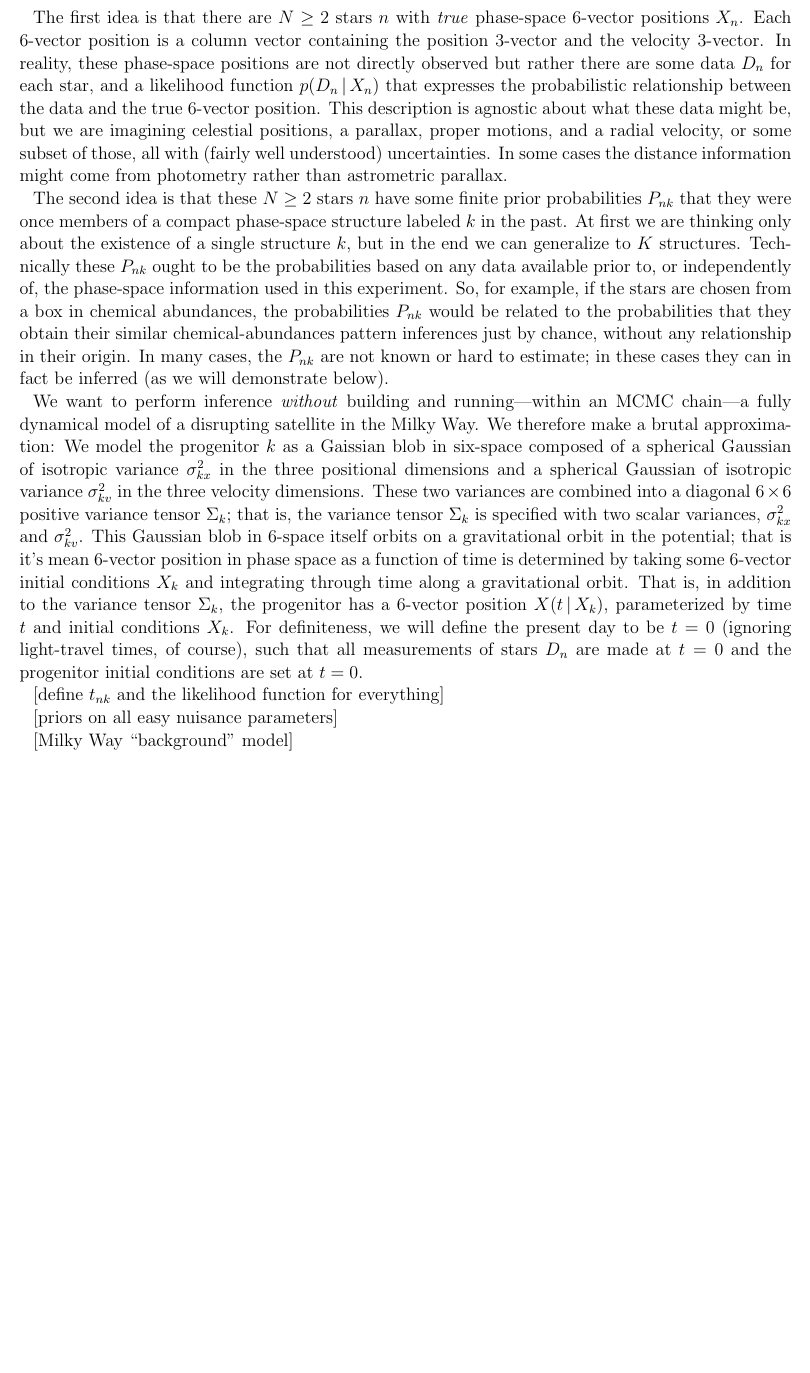
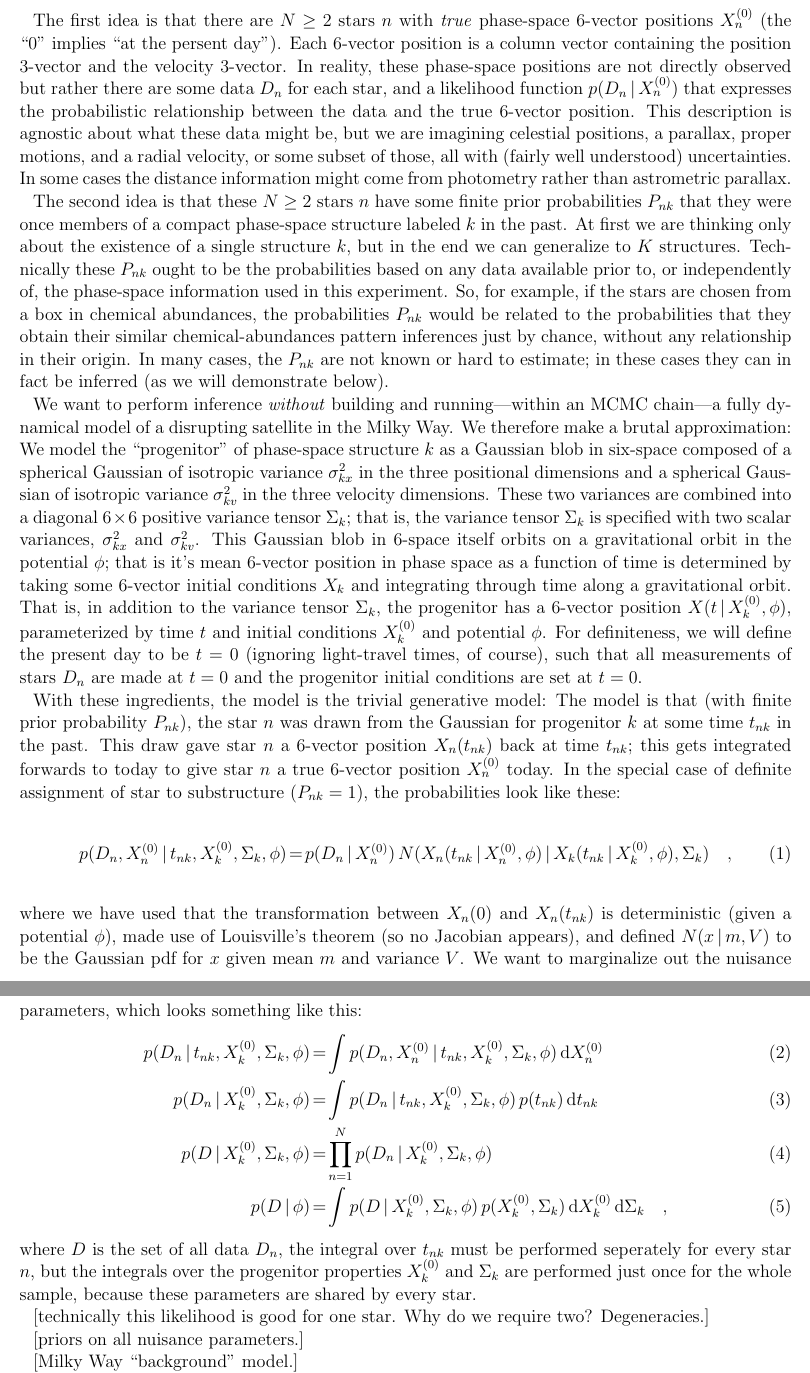
Before and after one commit to davidwhogg/BreadAndButter, a LaTeX paper (documents/bnb.tex): part of page 2 of 3 before the commit and two parts of pages 2 and 3 of 3 after it, the two joined at a grey line, cut at the place of the change, the shorter picture padded with empty space. Compiled offline with pdfLaTeX; an older LaTeX class or package is replaced by its successor.

Commit message:
likelihood and marginalized likelihood

```diff
--- a/documents/bnb.tex
+++ b/documents/bnb.tex
@@ -6,6 +6,7 @@
 \newcommand{\project}[1]{\textsl{#1}}
 \newcommand{\gaia}{\project{Gaia}}
 \newcommand{\given}{\,|\,}
+\newcommand{\dd}{\mathrm{d}}
 \newcommand{\transpose}[1]{{#1}^{\mathsf{T}}}
 \newcommand{\inverse}[1]{{#1}^{-1}}
 
@@ -77,18 +78,18 @@ discussed.
 \section{The model}
 
 The first idea is that there are $N\geq 2$ stars $n$ with \emph{true}
-phase-space 6-vector positions $X_n$.  Each 6-vector position is a
-column vector containing the position 3-vector and the velocity
-3-vector.  In reality, these phase-space positions are not directly
-observed but rather there are some data $D_n$ for each star, and a
-likelihood function $p(D_n\given X_n)$ that expresses the
-probabilistic relationship between the data and the true 6-vector
-position.  This description is agnostic about what these data might
-be, but we are imagining celestial positions, a parallax, proper
-motions, and a radial velocity, or some subset of those, all with
-(fairly well understood) uncertainties.  In some cases the distance
-information might come from photometry rather than astrometric
-parallax.
+phase-space 6-vector positions $X_n^{(0)}$ (the ``$0$'' implies ``at the
+persent day'').  Each 6-vector position is a column vector containing
+the position 3-vector and the velocity 3-vector.  In reality, these
+phase-space positions are not directly observed but rather there are
+some data $D_n$ for each star, and a likelihood function $p(D_n\given
+X_n^{(0)})$ that expresses the probabilistic relationship between the data
+and the true 6-vector position.  This description is agnostic about
+what these data might be, but we are imagining celestial positions, a
+parallax, proper motions, and a radial velocity, or some subset of
+those, all with (fairly well understood) uncertainties.  In some cases
+the distance information might come from photometry rather than
+astrometric parallax.
 
 The second idea is that these $N\geq 2$ stars $n$ have some finite
 prior probabilities $P_{nk}$ that they were once members of a compact
@@ -108,32 +109,73 @@ demonstrate below).
 We want to perform inference \emph{without} building and
 running---within an MCMC chain---a fully dynamical model of a
 disrupting satellite in the Milky Way.  We therefore make a brutal
-approximation: We model the progenitor $k$ as a Gaissian blob in
-six-space composed of a spherical Gaussian of isotropic variance
-$\sigma_{kx}^2$ in the three positional dimensions and a spherical
-Gaussian of isotropic variance $\sigma_{kv}^2$ in the three velocity
-dimensions.  These two variances are combined into a diagonal $6\times
-6$ positive variance tensor $\Sigma_k$; that is, the variance tensor
-$\Sigma_k$ is specified with two scalar variances, $\sigma_{kx}^2$ and
-$\sigma_{kv}^2$.  This Gaussian blob in 6-space itself orbits on a
-gravitational orbit in the potential; that is it's mean 6-vector
-position in phase space as a function of time is determined by taking
-some 6-vector initial conditions $X_k$ and integrating through time
-along a gravitational orbit.  That is, in addition to the variance
-tensor $\Sigma_k$, the progenitor has a 6-vector position $X(t\given
-X_k)$, parameterized by time $t$ and initial conditions $X_k$.  For
-definiteness, we will define the present day to be $t=0$ (ignoring
-light-travel times, of course), such that all measurements of stars
-$D_n$ are made at $t=0$ and the progenitor initial conditions are set
-at $t=0$.
+approximation: We model the ``progenitor'' of phase-space structure
+$k$ as a Gaussian blob in six-space composed of a spherical Gaussian
+of isotropic variance $\sigma_{kx}^2$ in the three positional
+dimensions and a spherical Gaussian of isotropic variance
+$\sigma_{kv}^2$ in the three velocity dimensions.  These two variances
+are combined into a diagonal $6\times 6$ positive variance tensor
+$\Sigma_k$; that is, the variance tensor $\Sigma_k$ is specified with
+two scalar variances, $\sigma_{kx}^2$ and $\sigma_{kv}^2$.  This
+Gaussian blob in 6-space itself orbits on a gravitational orbit in the
+potential $\phi$; that is it's mean 6-vector position in phase space
+as a function of time is determined by taking some 6-vector initial
+conditions $X_k$ and integrating through time along a gravitational
+orbit.  That is, in addition to the variance tensor $\Sigma_k$, the
+progenitor has a 6-vector position $X(t\given X_k^{(0)},\phi)$, parameterized by
+time $t$ and initial conditions $X_k^{(0)}$ and potential $\phi$.  For definiteness, we will
+define the present day to be $t=0$ (ignoring light-travel times, of
+course), such that all measurements of stars $D_n$ are made at $t=0$
+and the progenitor initial conditions are set at $t=0$.
 
-[define $t_{nk}$ and the likelihood function for everything]
+With these ingredients, the model is the trivial generative model: The
+model is that (with finite prior probability $P_{nk}$), the star $n$
+was drawn from the Gaussian for progenitor $k$ at some time $t_{nk}$
+in the past.  This draw gave star $n$ a 6-vector position
+$X_n(t_{nk})$ back at time $t_{nk}$; this gets integrated forwards to
+today to give star $n$ a true 6-vector position $X_n^{(0)}$ today.  In the special case
+of definite assignment of star to substructure ($P_{nk}=1$), the
+probabilities look like these:
+\begin{eqnarray}
+p(D_n, X_n^{(0)}\given t_{nk}, X_k^{(0)}, \Sigma_k, \phi) &=&
+  p(D_n\given X_n^{(0)})\,N(X_n(t_{nk}\given X_n^{(0)}, \phi)\given X_k(t_{nk}\given X_k^{(0)}, \phi), \Sigma_k)
+\quad ,
+\end{eqnarray}
+where we have used that the transformation between $X_n(0)$ and
+$X_n(t_{nk})$ is deterministic (given a potential $\phi$), made use of
+Louisville's theorem (so no Jacobian appears), and defined $N(x\given
+m, V)$ to be the Gaussian pdf for $x$ given mean $m$ and variance $V$.
+We want to marginalize out the nuisance parameters, which looks
+something like this:
+\begin{eqnarray}
+p(D_n\given t_{nk}, X_k^{(0)}, \Sigma_k, \phi) &=&
+  \int p(D_n, X_n^{(0)}\given t_{nk}, X_k^{(0)}, \Sigma_k, \phi)\,\dd X_n^{(0)}
+\\
+p(D_n\given X_k^{(0)}, \Sigma_k, \phi) &=&
+  \int p(D_n\given t_{nk}, X_k^{(0)}, \Sigma_k, \phi)
+  \,p(t_{nk})\,\dd t_{nk}
+\\
+p(D\given X_k^{(0)}, \Sigma_k, \phi) &=&
+  \prod_{n=1}^N p(D_n\given X_k^{(0)}, \Sigma_k, \phi)
+\\
+p(D\given \phi) &=&
+  \int p(D\given X_k^{(0)}, \Sigma_k, \phi)\,p(X_k^{(0)}, \Sigma_k)\,\dd X_k^{(0)}\,\dd\Sigma_k
+\quad ,
+\end{eqnarray}
+where $D$ is the set of all data $D_n$, the integral over $t_{nk}$
+must be performed seperately for every star $n$, but the integrals
+over the progenitor properties $X_k^{(0)}$ and $\Sigma_k$ are
+performed just once for the whole sample, because these parameters are
+shared by every star.
 
-[priors on all easy nuisance parameters]
+[technically this likelihood is good for one star.  Why do we require
+  two?  Degeneracies.]
 
-[Milky Way ``background'' model]
+[priors on all nuisance parameters.]
 
-[priors on all hard nuisance parameters]
+[Milky Way ``background'' model.]
+
+[Generalization to multiple phase-space structures.]
 
 \section{Experiments}
 
```
